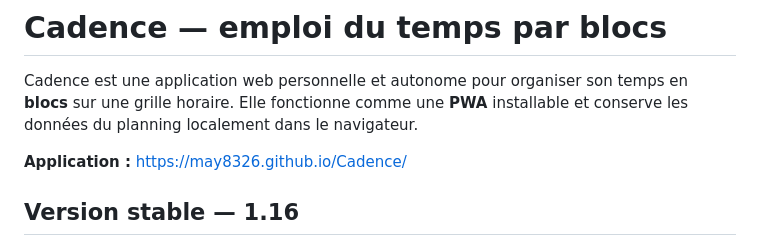
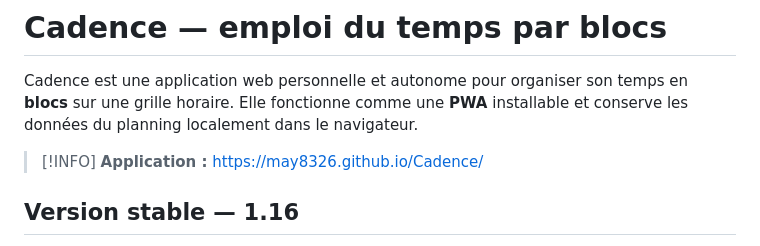
Before and after one commit to May8326/Cadence, a Markdown page: README.md, the part around the change. Rendered like a GitHub page.

Commit message:
📝 Update Readme

```diff
--- a/README.md
+++ b/README.md
@@ -2,7 +2,7 @@
 
 Cadence est une application web personnelle et autonome pour organiser son temps en **blocs** sur une grille horaire. Elle fonctionne comme une **PWA** installable et conserve les données du planning localement dans le navigateur.
 
-**Application :** https://may8326.github.io/Cadence/
+> [!INFO] **Application :** https://may8326.github.io/Cadence/
 
 ## Version stable — 1.16
 
```
